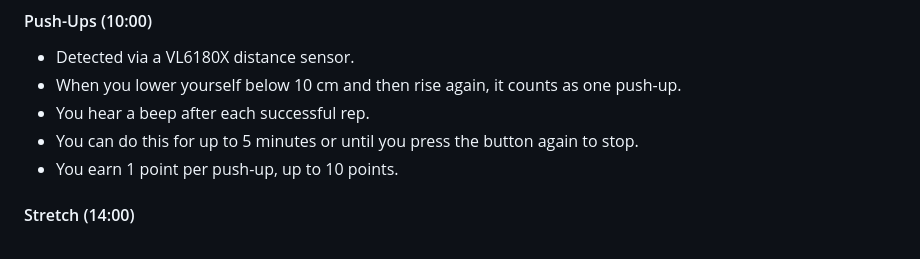
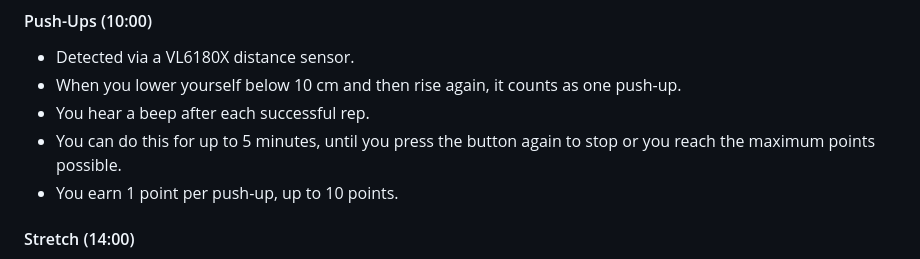
Before and after one commit to jaschaschopfer/pausey, a Markdown page: Documentation/README.md, the part around the change. GitHub-like rendering.

```diff
--- a/Documentation/README.md
+++ b/Documentation/README.md
@@ -12,7 +12,7 @@ Pausey is a small desktop companion designed to promote healthy movement habits
 - Detected via a VL6180X distance sensor.
 - When you lower yourself below 10 cm and then rise again, it counts as one push-up.
 - You hear a beep after each successful rep.
-- You can do this for up to 5 minutes or until you press the button again to stop.
+- You can do this for up to 5 minutes, until you press the button again to stop or you reach the maximum points possible.
 - You earn 1 point per push-up, up to 10 points.
 
 #### Stretch (14:00)
```
